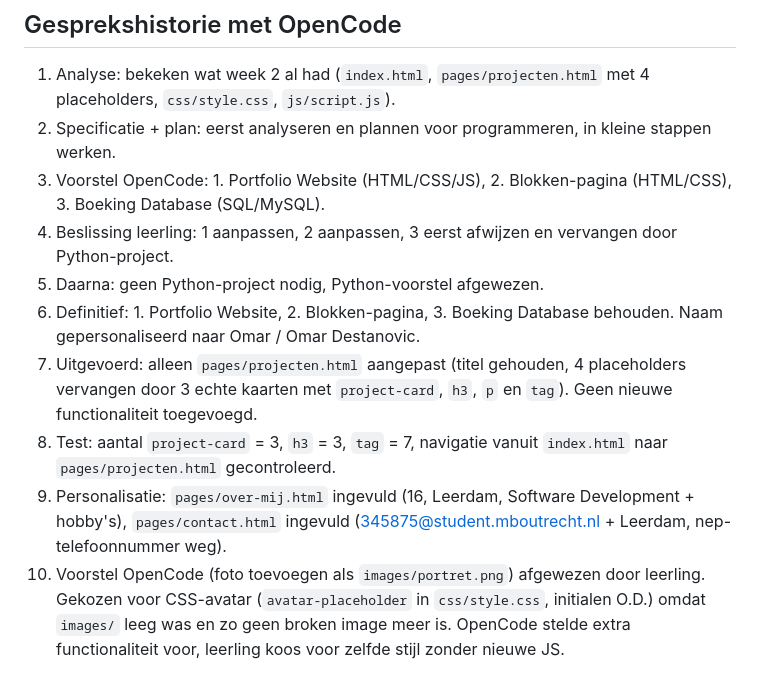
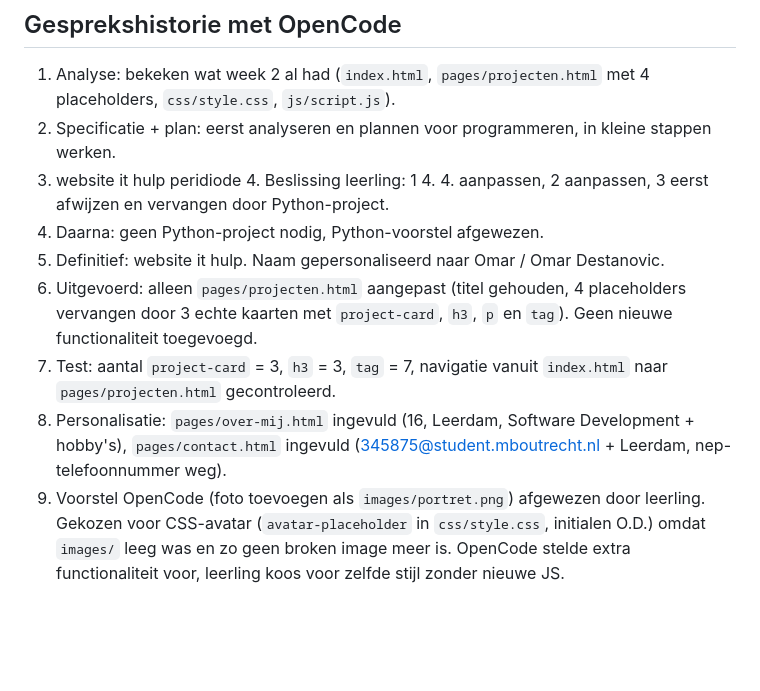
Before and after one commit to Omardestanovic123/ITbasics, a Markdown page: README.md, the part around the change. Drawn GitHub-style; blank space fills up the shorter version.

Commit message:
challenge 4 af

```diff
--- a/README.md
+++ b/README.md
@@ -59,11 +59,10 @@ Gratis te gebruiken voor eigen doeleinden.
 
 1. Analyse: bekeken wat week 2 al had (`index.html`, `pages/projecten.html` met 4 placeholders, `css/style.css`, `js/script.js`).
 2. Specificatie + plan: eerst analyseren en plannen voor programmeren, in kleine stappen werken.
-3. Voorstel OpenCode: 1. Portfolio Website (HTML/CSS/JS), 2. Blokken-pagina (HTML/CSS), 3. Boeking Database (SQL/MySQL).
-4. Beslissing leerling: 1 aanpassen, 2 aanpassen, 3 eerst afwijzen en vervangen door Python-project.
-5. Daarna: geen Python-project nodig, Python-voorstel afgewezen.
-6. Definitief: 1. Portfolio Website, 2. Blokken-pagina, 3. Boeking Database behouden. Naam gepersonaliseerd naar Omar / Omar Destanovic.
-7. Uitgevoerd: alleen `pages/projecten.html` aangepast (titel gehouden, 4 placeholders vervangen door 3 echte kaarten met `project-card`, `h3`, `p` en `tag`). Geen nieuwe functionaliteit toegevoegd.
-8. Test: aantal `project-card` = 3, `h3` = 3, `tag` = 7, navigatie vanuit `index.html` naar `pages/projecten.html` gecontroleerd.
-9. Personalisatie: `pages/over-mij.html` ingevuld (16, Leerdam, Software Development + hobby's), `pages/contact.html` ingevuld (345875@student.mboutrecht.nl + Leerdam, nep-telefoonnummer weg).
-10. Voorstel OpenCode (foto toevoegen als `images/portret.png`) afgewezen door leerling. Gekozen voor CSS-avatar (`avatar-placeholder` in `css/style.css`, initialen O.D.) omdat `images/` leeg was en zo geen broken image meer is. OpenCode stelde extra functionaliteit voor, leerling koos voor zelfde stijl zonder nieuwe JS.
+3. website it hulp peridiode 4. Beslissing leerling: 1 4. 4. aanpassen, 2 aanpassen, 3 eerst afwijzen en vervangen door Python-project.
+4. Daarna: geen Python-project nodig, Python-voorstel afgewezen.
+5. Definitief: website it hulp. Naam gepersonaliseerd naar Omar / Omar Destanovic.
+6. Uitgevoerd: alleen `pages/projecten.html` aangepast (titel gehouden, 4 placeholders vervangen door 3 echte kaarten met `project-card`, `h3`, `p` en `tag`). Geen nieuwe functionaliteit toegevoegd.
+7. Test: aantal `project-card` = 3, `h3` = 3, `tag` = 7, navigatie vanuit `index.html` naar `pages/projecten.html` gecontroleerd.
+8. Personalisatie: `pages/over-mij.html` ingevuld (16, Leerdam, Software Development + hobby's), `pages/contact.html` ingevuld (345875@student.mboutrecht.nl + Leerdam, nep-telefoonnummer weg).
+9. Voorstel OpenCode (foto toevoegen als `images/portret.png`) afgewezen door leerling. Gekozen voor CSS-avatar (`avatar-placeholder` in `css/style.css`, initialen O.D.) omdat `images/` leeg was en zo geen broken image meer is. OpenCode stelde extra functionaliteit voor, leerling koos voor zelfde stijl zonder nieuwe JS.
```
